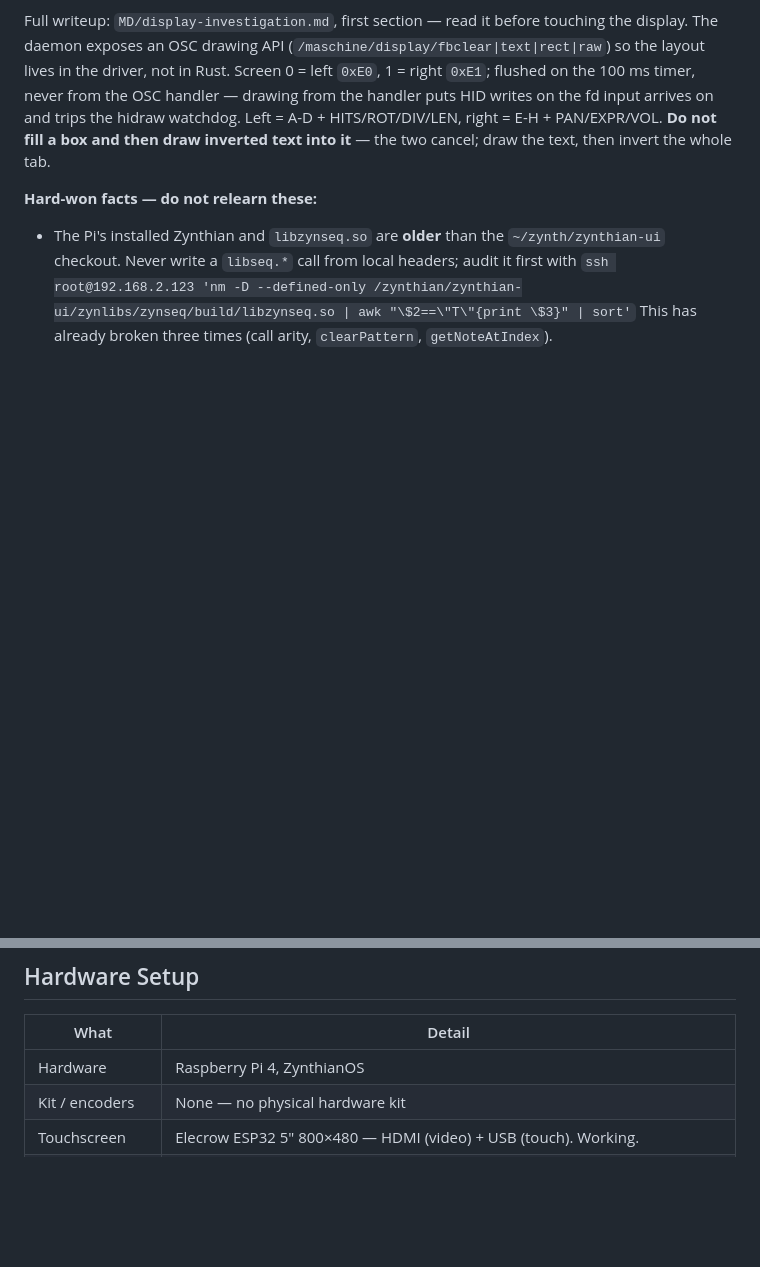
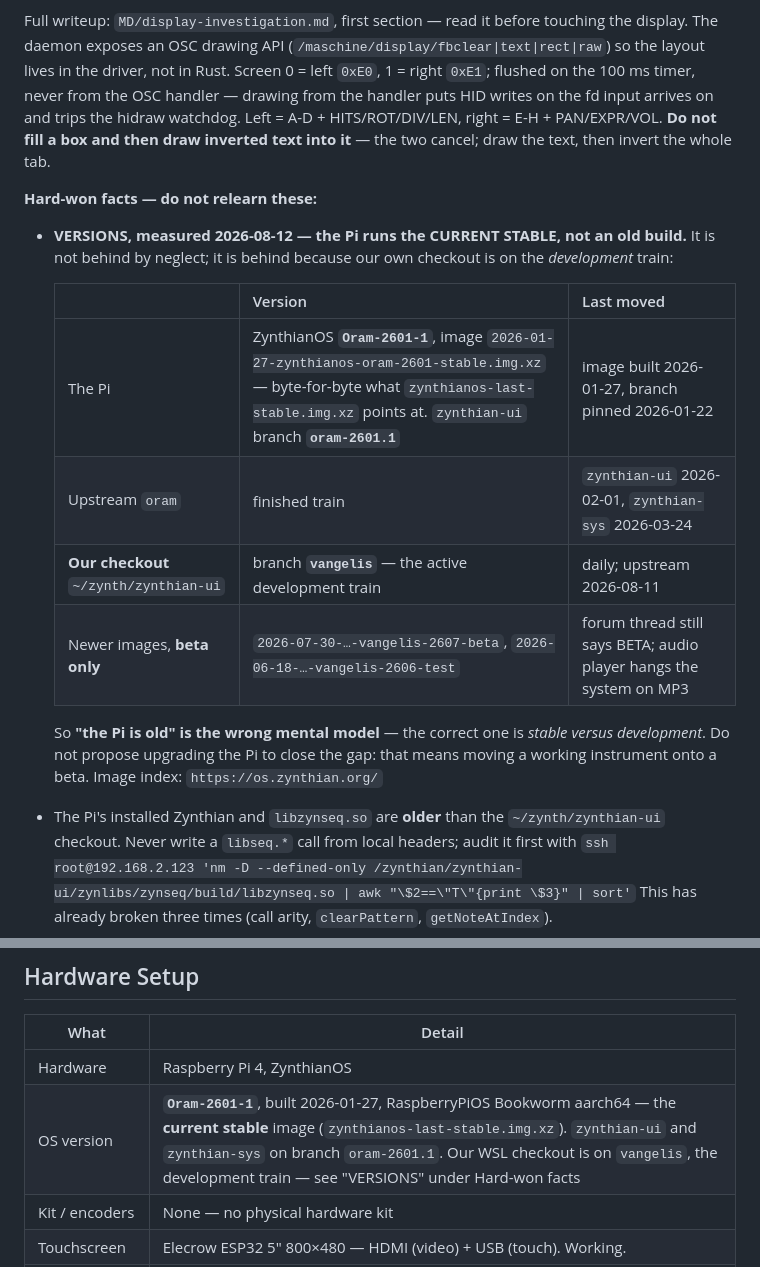
Before and after one commit to Witzman/zynth-docs, a Markdown page: MD/CLAUDE.md, 2 parts joined by grey strips. GitHub-like rendering; blank space fills up the shorter version.

Commit message:
docs: record measured Zynthian versions — Pi is on current stable
The Pi runs ZynthianOS Oram-2601-1, which is byte-for-byte the image
zynthianos-last-stable.img.xz points at. The divergence from the WSL
checkout exists because that checkout is on vangelis, the development
train, not because the Pi has been neglected. The only newer images are
vangelis 2606/2607 betas.

Reframes the "the Pi is older" rule as stable vs development, and states
outright that upgrading the Pi is not the fix.

Co-Authored-By: Claude Opus 5 <noreply@anthropic.com>

```diff
--- a/MD/CLAUDE.md
+++ b/MD/CLAUDE.md
@@ -344,6 +344,17 @@ Full writeup: `MD/display-investigation.md`, first section — read it before to
 
 **Hard-won facts — do not relearn these:**
 
+- **VERSIONS, measured 2026-08-12 — the Pi runs the CURRENT STABLE, not an old build.** It is not behind by neglect; it is behind because our own checkout is on the *development* train:
+
+  | | Version | Last moved |
+  |---|---|---|
+  | The Pi | ZynthianOS **`Oram-2601-1`**, image `2026-01-27-zynthianos-oram-2601-stable.img.xz` — byte-for-byte what `zynthianos-last-stable.img.xz` points at. `zynthian-ui` branch **`oram-2601.1`** | image built 2026-01-27, branch pinned 2026-01-22 |
+  | Upstream `oram` | finished train | `zynthian-ui` 2026-02-01, `zynthian-sys` 2026-03-24 |
+  | **Our checkout** `~/zynth/zynthian-ui` | branch **`vangelis`** — the active development train | daily; upstream 2026-08-11 |
+  | Newer images, **beta only** | `2026-07-30-…-vangelis-2607-beta`, `2026-06-18-…-vangelis-2606-test` | forum thread still says BETA; audio player hangs the system on MP3 |
+
+  So **"the Pi is old" is the wrong mental model** — the correct one is *stable versus development*. Do not propose upgrading the Pi to close the gap: that means moving a working instrument onto a beta. Image index: `https://os.zynthian.org/`
+
 - The Pi's installed Zynthian and `libzynseq.so` are **older** than the `~/zynth/zynthian-ui` checkout. Never write a `libseq.*` call from local headers; audit it first with
   `ssh root@192.168.2.123 'nm -D --defined-only /zynthian/zynthian-ui/zynlibs/zynseq/build/libzynseq.so | awk "\$2==\"T\"{print \$3}" | sort'`
   This has already broken three times (call arity, `clearPattern`, `getNoteAtIndex`).
@@ -393,6 +404,7 @@ Tutorial generator and teacher. Session rules, workflow, and writing rules in `M
 | What | Detail |
 |------|--------|
 | Hardware | Raspberry Pi 4, ZynthianOS |
+| OS version | **`Oram-2601-1`**, built 2026-01-27, RaspberryPiOS Bookworm aarch64 — the **current stable** image (`zynthianos-last-stable.img.xz`). `zynthian-ui` and `zynthian-sys` on branch `oram-2601.1`. Our WSL checkout is on `vangelis`, the development train — see "VERSIONS" under Hard-won facts |
 | Kit / encoders | None — no physical hardware kit |
 | Touchscreen | Elecrow ESP32 5" 800×480 — HDMI (video) + USB (touch). Working. |
 | Access methods | Touchscreen (V5 keypad active) · SSH · webconf (`http://zynthian.local`) · VNC |
```
